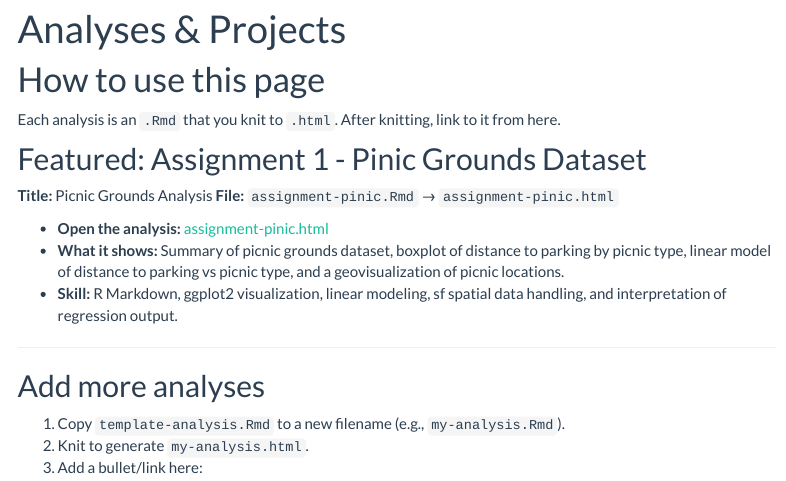
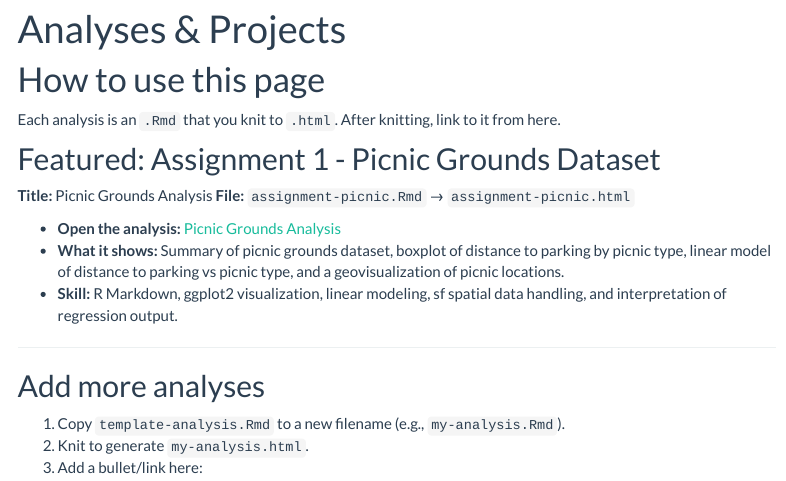
Before and after one commit to gianghduongumich/Geovis, an R Markdown document (gianghd-analyses.Rmd): the page in a window 1100 px wide, from 90 px down. Rendered offline with R 4.5, knitr and Pandoc, with nearby package versions; a font, style sheet, LaTeX package, included part or bibliography that could not be used is replaced or left out; menus at the side of the page are left out.

Commit message:
change content

```diff
--- a/gianghd-analyses.Rmd
+++ b/gianghd-analyses.Rmd
@@ -11,6 +11,6 @@ knitr::opts_chunk$set(echo = TRUE, message = FALSE, warning = FALSE)
 
 Each analysis is an `.Rmd` that you knit to `.html`. After knitting, link to it from here.
 
-## Featured: Assignment 1 - Pinic Grounds Dataset
+## Featured: Assignment 1 - Picnic Grounds Dataset
 
 **Title:** Picnic Grounds Analysis
@@ -18,7 +18,8 @@ Each analysis is an `.Rmd` that you knit to `.html`. After knitting, link to it
 
-- **Open the analysis:** [assignment-pinic.html](assignment-pinic.html)
+- **Open the analysis:** [Picnic Grounds Analysis](assignment-picnic.html)
 - **What it shows:** Summary of picnic grounds dataset, boxplot of distance to parking by picnic type, linear model of distance to parking vs picnic type, and a geovisualization of picnic locations.
 - **Skill:** R Markdown, ggplot2 visualization, linear modeling, sf spatial data handling, and interpretation of regression output.
+
 
 ---
 
```
Also changed, not shown: gianghd-analyses.Rmd (2 more changed lines).
